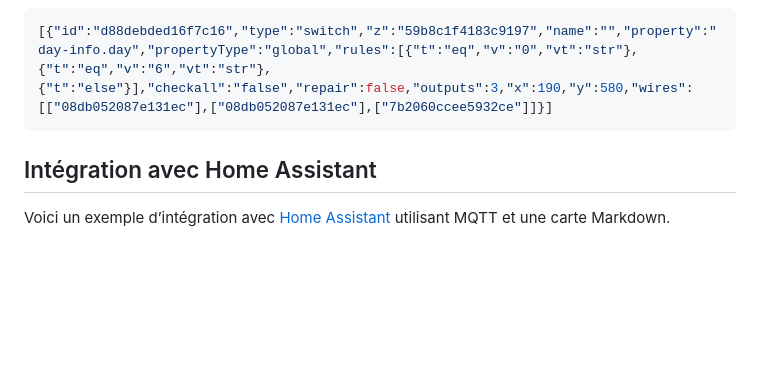
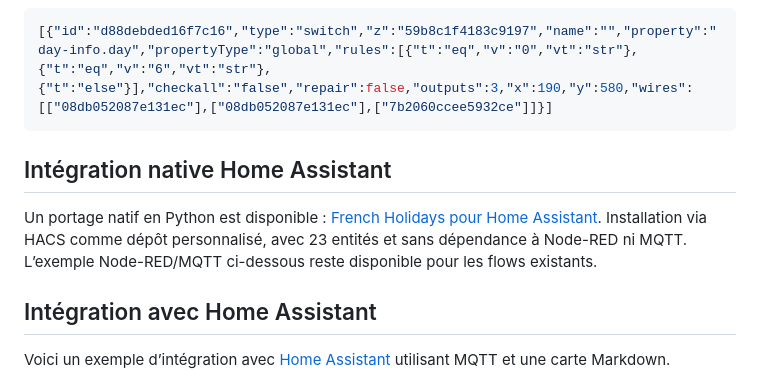
Before and after one commit to tataille/node-red-french-holidays, a Markdown page: README.fr.md, the part around the change. GitHub-like rendering; blank space fills up the shorter version.

Commit message:
Présenter le portage natif Home Assistant

````diff
--- a/README.fr.md
+++ b/README.fr.md
@@ -114,6 +114,10 @@ Le node retourne les propriétés suivantes dans `msg.payload` :
 ```json
 [{"id":"d88debded16f7c16","type":"switch","z":"59b8c1f4183c9197","name":"","property":"day-info.day","propertyType":"global","rules":[{"t":"eq","v":"0","vt":"str"},{"t":"eq","v":"6","vt":"str"},{"t":"else"}],"checkall":"false","repair":false,"outputs":3,"x":190,"y":580,"wires":[["08db052087e131ec"],["08db052087e131ec"],["7b2060ccee5932ce"]]}]
 ```
+
+## Intégration native Home Assistant
+
+Un portage natif en Python est disponible : [French Holidays pour Home Assistant](https://github.com/tataille/homeassistant-french-holidays). Installation via HACS comme dépôt personnalisé, avec 23 entités et sans dépendance à Node-RED ni MQTT. L’exemple Node-RED/MQTT ci-dessous reste disponible pour les flows existants.
 
 ## Intégration avec Home Assistant
 
````
